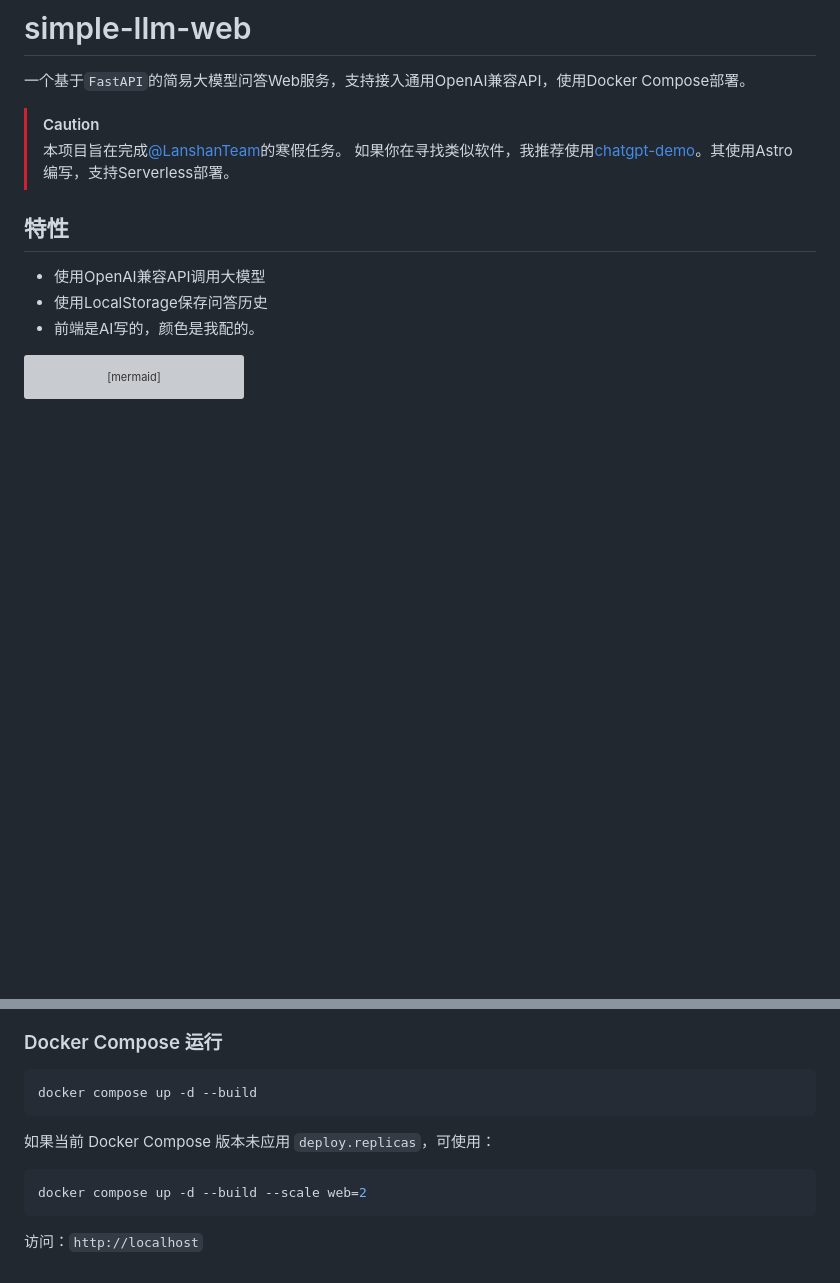
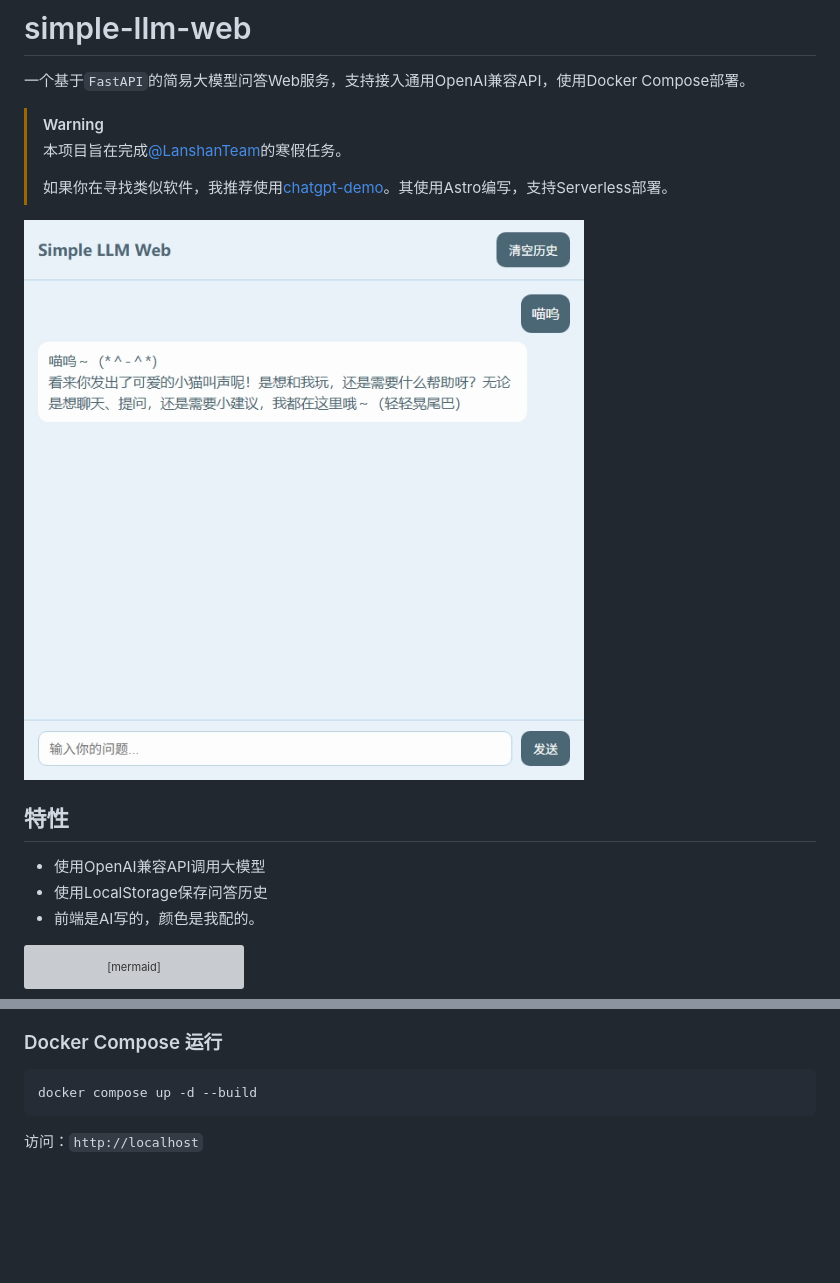
Before and after one commit to SkyAerope/simple-llm-web, a Markdown page: README.md, 2 parts joined by grey strips. Drawn GitHub-style; pictures changed too: docs/image.png (added); blank space fills up the shorter version; grey boxes are pictures that could not be loaded.

Commit message:
doc: 图片

````diff
--- a/README.md
+++ b/README.md
@@ -2,9 +2,12 @@
 
 一个基于`FastAPI`的简易大模型问答Web服务，支持接入通用OpenAI兼容API，使用Docker Compose部署。
 
-> [!CAUTION]
+> [!WARNING]
 > 本项目旨在完成[@LanshanTeam](https://github.com/LanshanTeam/)的寒假任务。
+>
 > 如果你在寻找类似软件，我推荐使用[chatgpt-demo](https://github.com/anse-app/chatgpt-demo)。其使用Astro编写，支持Serverless部署。
+
+![前端截图](./docs/image.png)
 
 ## 特性
 
@@ -63,10 +66,4 @@ uv run uvicorn app.main:app --reload --host 0.0.0.0 --port 8000
 docker compose up -d --build
 ```
 
-如果当前 Docker Compose 版本未应用 `deploy.replicas`，可使用：
-
-```bash
-docker compose up -d --build --scale web=2
-```
-
 访问：`http://localhost`
````
